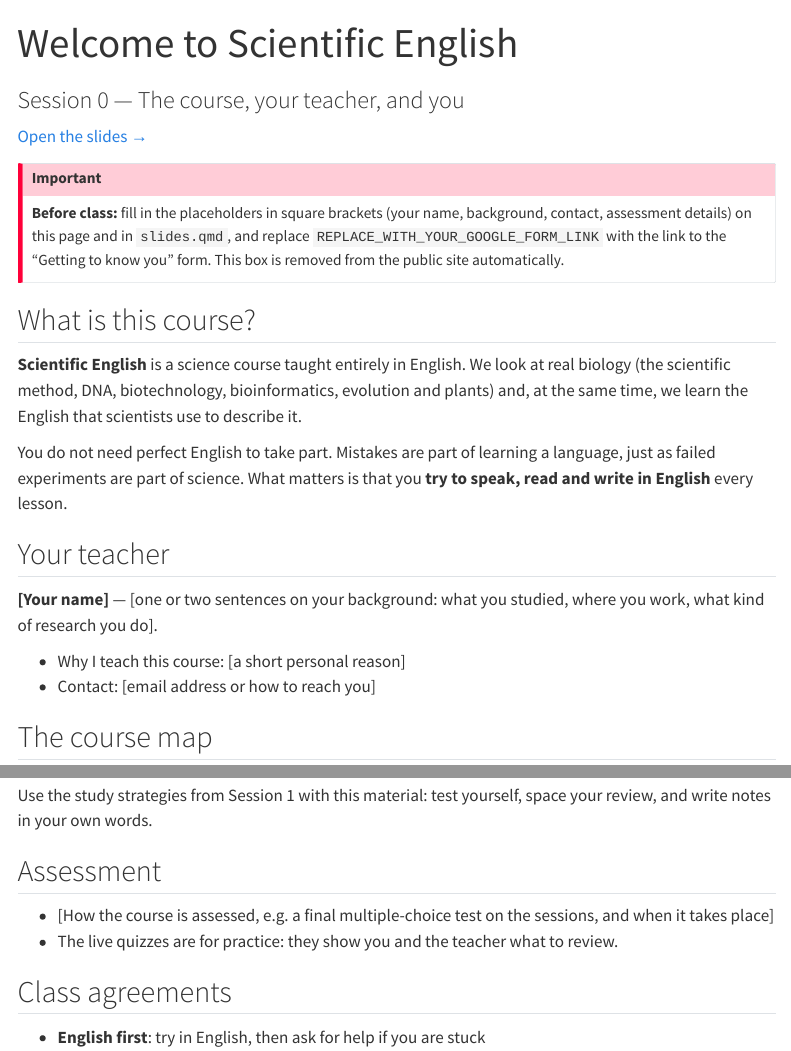
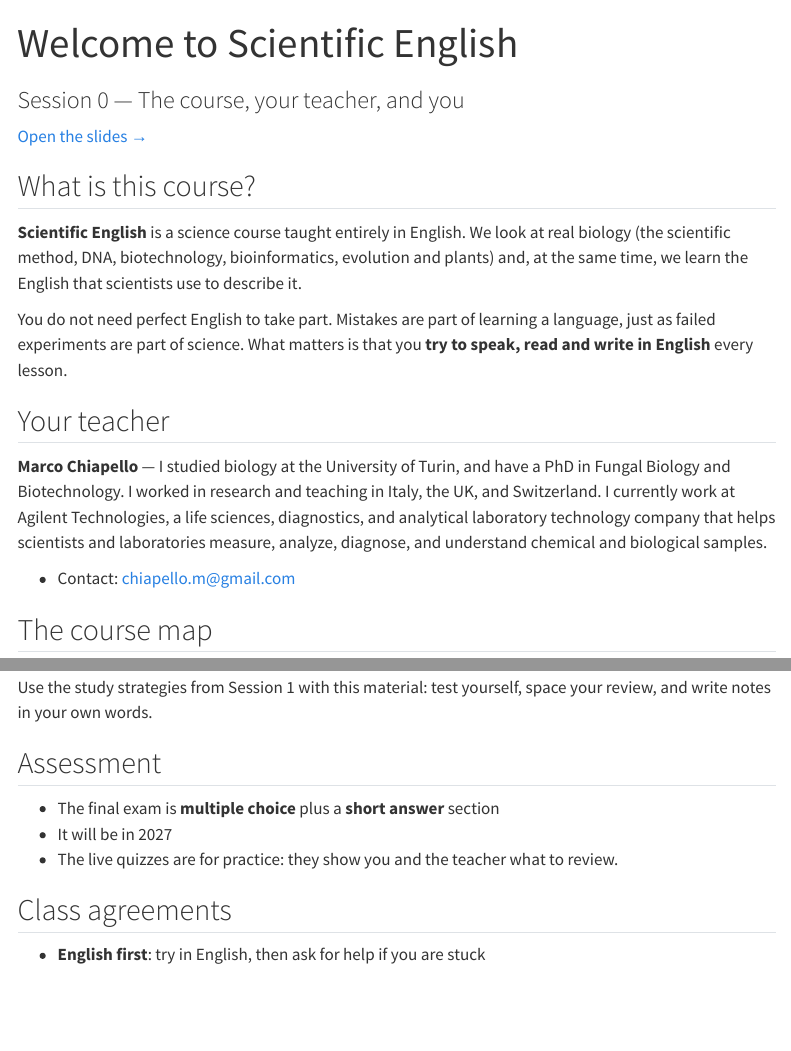
Before and after one commit to mchiapello/2026_Einstein_English, a Quarto document (website/sessions/00-welcome/index.qmd): the page in a window 1100 px wide, from its top, and a second part further down, joined at a grey line. Rendered offline with R 4.5, knitr and Pandoc in place of Quarto, with nearby package versions; menus at the side of the page are left out.

Commit message:
Update session 0: remove placeholders, add teacher details, and update exam information

```diff
--- a/website/sessions/00-welcome/index.qmd
+++ b/website/sessions/00-welcome/index.qmd
@@ -4,10 +4,6 @@ subtitle: "Session 0 — The course, your teacher, and you"
 ---
 
 [Open the slides →](slides.qmd)
-
-::: {.callout-important}
-**Before class:** fill in the placeholders in square brackets (your name, background, contact, assessment details) on this page and in `slides.qmd`, and replace `REPLACE_WITH_YOUR_GOOGLE_FORM_LINK` with the link to the "Getting to know you" form. This box is removed from the public site automatically.
-:::
 
 ## What is this course?
 
@@ -17,10 +13,9 @@ You do not need perfect English to take part. Mistakes are part of learning a la
 
 ## Your teacher
 
-**[Your name]** — [one or two sentences on your background: what you studied, where you work, what kind of research you do].
+**Marco Chiapello** — I studied biology at the University of Turin, and have a PhD in Fungal Biology and Biotechnology. I worked in research and teaching in Italy, the UK, and Switzerland. I currently work at Agilent Technologies, a life sciences, diagnostics, and analytical laboratory technology company that helps scientists and laboratories measure, analyze, diagnose, and understand chemical and biological samples.
 
-- Why I teach this course: [a short personal reason]
-- Contact: [email address or how to reach you]
+- Contact: chiapello.m@gmail.com
 
 ## The course map
 
@@ -48,7 +43,8 @@ Use the study strategies from Session 1 with this material: test yourself, space
 
 ## Assessment
 
-- [How the course is assessed, e.g. a final multiple-choice test on the sessions, and when it takes place]
+- The final exam is **multiple choice** plus a **short answer** section
+- It will be in 2027
 - The live quizzes are for practice: they show you and the teacher what to review.
 
 ## Class agreements
```
Also changed, not shown: website/sessions/00-welcome/slides.qmd (+1 -1 lines), website/sessions/00-welcome/index.qmd (4 more changed lines).
